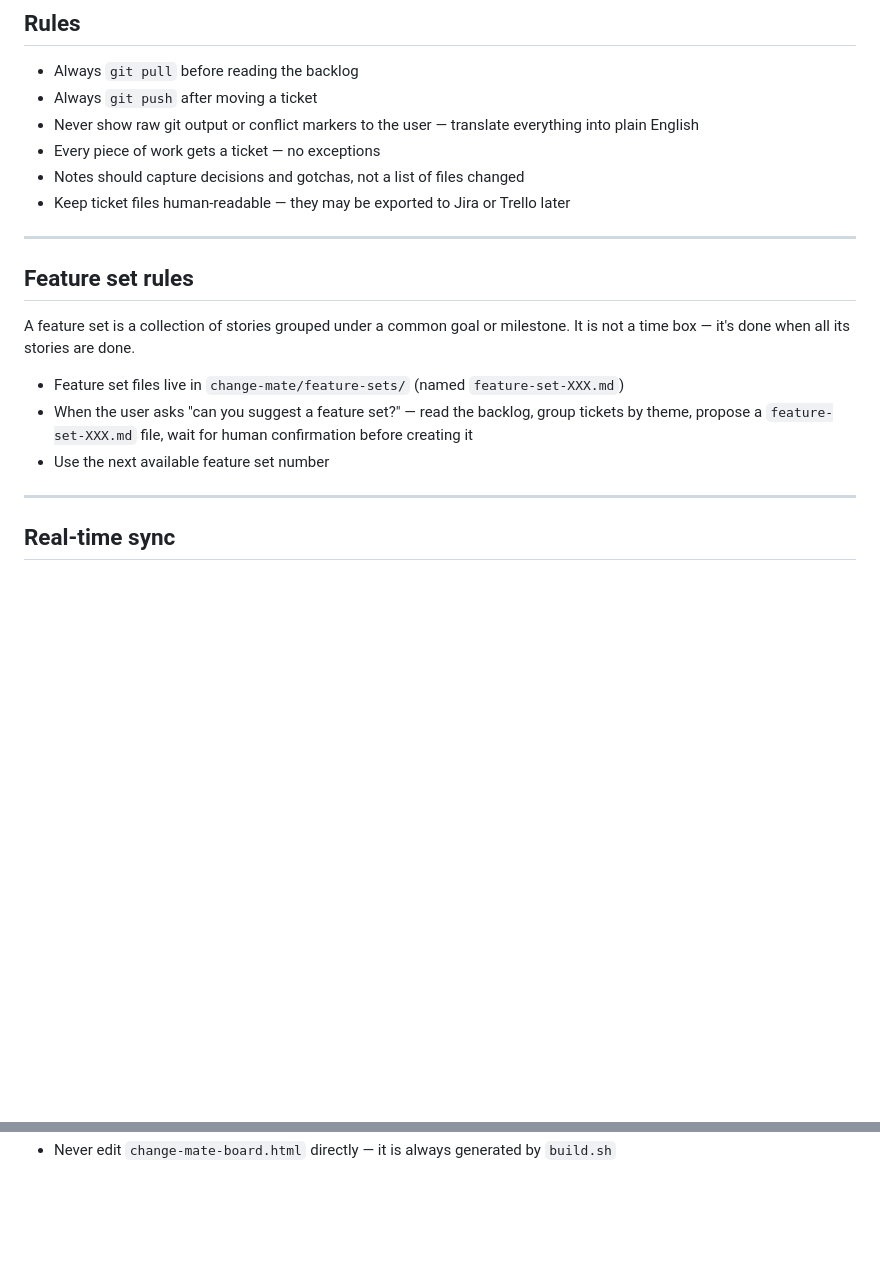
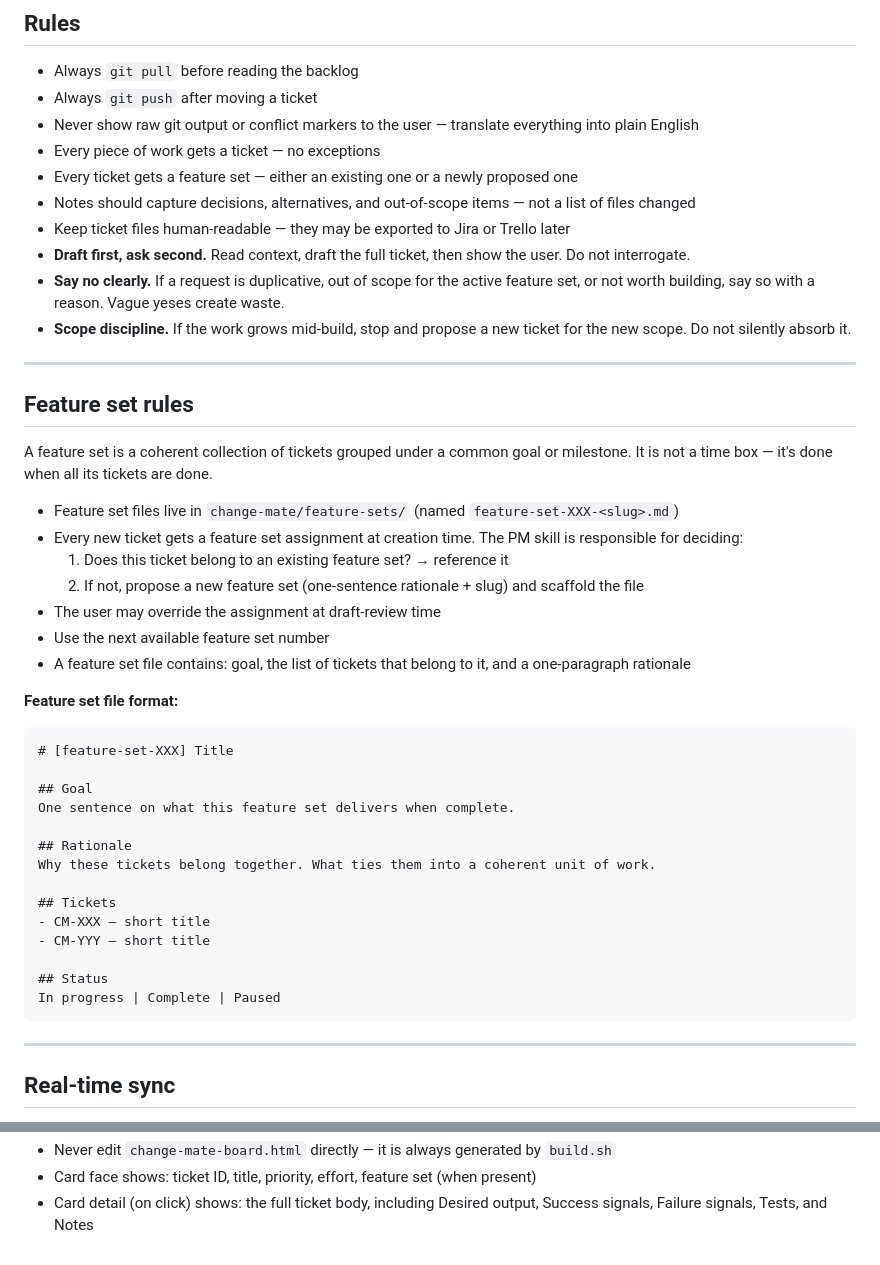
Before and after one commit to allavallc/change-mate, a Markdown page: CHANGEMATE.md, 2 parts joined by grey strips. GitHub-like rendering; blank space fills up the shorter version.

````diff
--- a/CHANGEMATE.md
+++ b/CHANGEMATE.md
@@ -255,18 +279,45 @@ Read all files across all folders in `change-mate/` including `not-doing/`. Find
 - Always `git push` after moving a ticket
 - Never show raw git output or conflict markers to the user — translate everything into plain English
 - Every piece of work gets a ticket — no exceptions
-- Notes should capture decisions and gotchas, not a list of files changed
+- Every ticket gets a feature set — either an existing one or a newly proposed one
+- Notes should capture decisions, alternatives, and out-of-scope items — not a list of files changed
 - Keep ticket files human-readable — they may be exported to Jira or Trello later
+- **Draft first, ask second.** Read context, draft the full ticket, then show the user. Do not interrogate.
+- **Say no clearly.** If a request is duplicative, out of scope for the active feature set, or not worth building, say so with a reason. Vague yeses create waste.
+- **Scope discipline.** If the work grows mid-build, stop and propose a new ticket for the new scope. Do not silently absorb it.
 
 ---
 
 ## Feature set rules
 
-A feature set is a collection of stories grouped under a common goal or milestone. It is not a time box — it's done when all its stories are done.
+A feature set is a coherent collection of tickets grouped under a common goal or milestone. It is not a time box — it's done when all its tickets are done.
 
-- Feature set files live in `change-mate/feature-sets/` (named `feature-set-XXX.md`)
-- When the user asks "can you suggest a feature set?" — read the backlog, group tickets by theme, propose a `feature-set-XXX.md` file, wait for human confirmation before creating it
+- Feature set files live in `change-mate/feature-sets/` (named `feature-set-XXX-<slug>.md`)
+- Every new ticket gets a feature set assignment at creation time. The PM skill is responsible for deciding:
+  1. Does this ticket belong to an existing feature set? → reference it
+  2. If not, propose a new feature set (one-sentence rationale + slug) and scaffold the file
+- The user may override the assignment at draft-review time
 - Use the next available feature set number
+- A feature set file contains: goal, the list of tickets that belong to it, and a one-paragraph rationale
+
+**Feature set file format:**
+
+```markdown
+# [feature-set-XXX] Title
+
+## Goal
+One sentence on what this feature set delivers when complete.
+
+## Rationale
+Why these tickets belong together. What ties them into a coherent unit of work.
+
+## Tickets
+- CM-XXX — short title
+- CM-YYY — short title
+
+## Status
+In progress | Complete | Paused
+```
 
 ---
 
@@ -326 +377,3 @@ Fire the broadcast and move on. Do not block work on a failed broadcast.
 - Never edit `change-mate-board.html` directly — it is always generated by `build.sh`
+- Card face shows: ticket ID, title, priority, effort, feature set (when present)
+- Card detail (on click) shows: the full ticket body, including Desired output, Success signals, Failure signals, Tests, and Notes
````
Also changed, not shown: other parts of CHANGEMATE.md (+60 -36 lines), change-mate/in-progress/CM-004-1776184621.md (added, +37 -0 lines).
